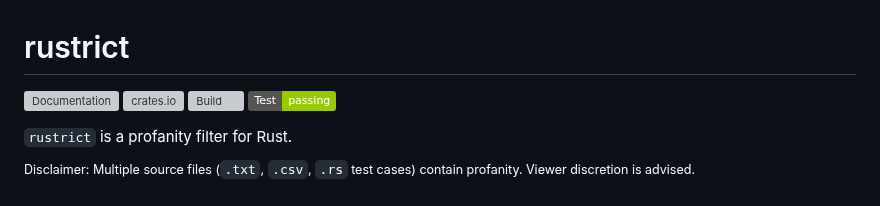
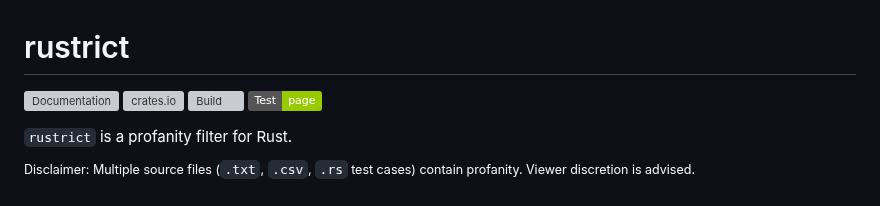
Before and after one commit to finnbear/rustrict, a Markdown page: README.md, the part around the change. Rendered like a GitHub page; badges without logos; grey boxes are pictures that could not be loaded.

```diff
--- a/README.md
+++ b/README.md
@@ -3,7 +3,7 @@
 [![Documentation](https://docs.rs/rustrict/badge.svg)](https://docs.rs/rustrict)
 [![crates.io](https://img.shields.io/crates/v/rustrict.svg)](https://crates.io/crates/rustrict)
 [![Build](https://github.com/finnbear/rustrict/actions/workflows/build.yml/badge.svg)](https://github.com/finnbear/rustrict/actions/workflows/build.yml)
-[![Test Page](https://img.shields.io/badge/Test-passing-green)](https://finnbear.github.io/rustrict/)
+[![Test Page](https://img.shields.io/badge/Test-page-green)](https://finnbear.github.io/rustrict/)
 
 
 `rustrict` is a profanity filter for Rust.
```
